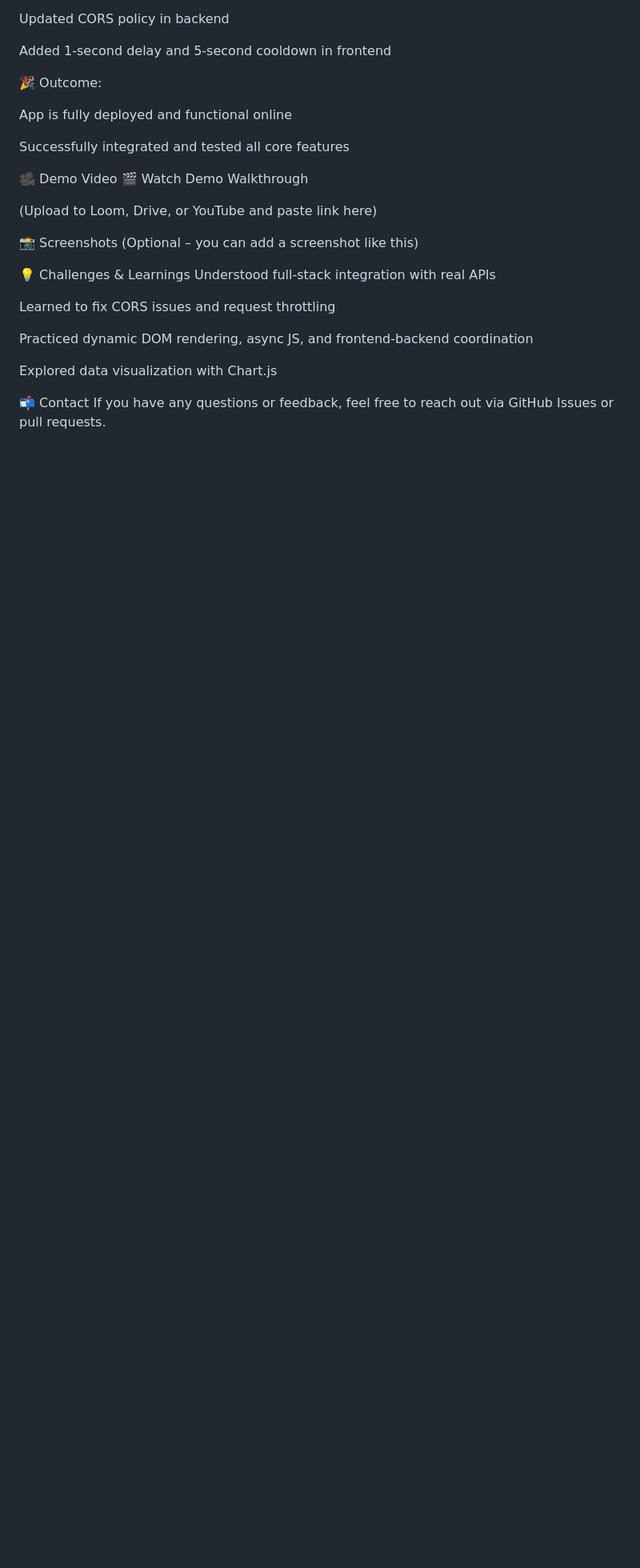
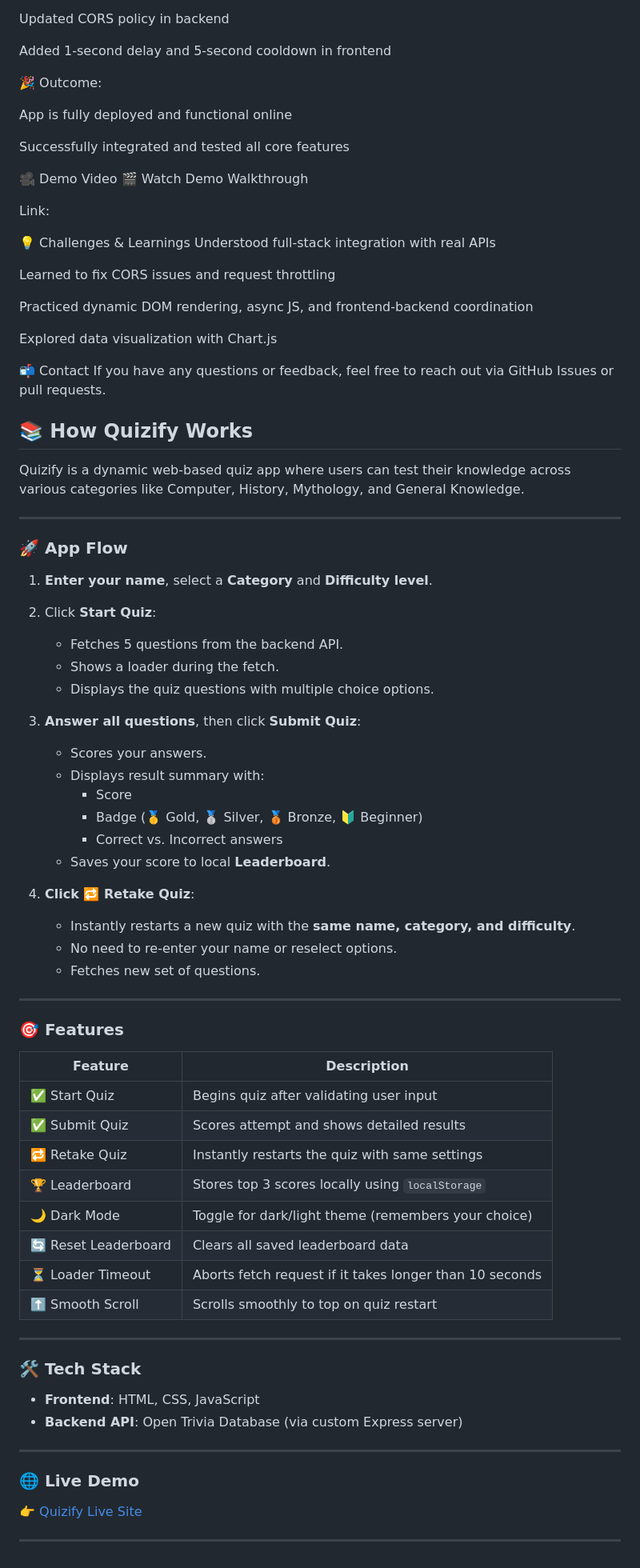
Before and after one commit to Apurbo2k25/Final_Project, a Markdown page: README.md, the part around the change. Shown at 80% size. GitHub-like rendering; blank space fills up the shorter version.

```diff
--- a/README.md
+++ b/README.md
@@ -163,10 +163,8 @@ Successfully integrated and tested all core features
 🎥 Demo Video
 🎬 Watch Demo Walkthrough
 
-(Upload to Loom, Drive, or YouTube and paste link here)
+Link:
 
-📸 Screenshots
-(Optional – you can add a screenshot like this)
 
 💡 Challenges & Learnings
 Understood full-stack integration with real APIs
@@ -179,3 +177,62 @@ Explored data visualization with Chart.js
 
 📬 Contact
 If you have any questions or feedback, feel free to reach out via GitHub Issues or pull requests.
+
+
+
+## 📚 How Quizify Works
+
+Quizify is a dynamic web-based quiz app where users can test their knowledge across various categories like Computer, History, Mythology, and General Knowledge.
+
+---
+
+### 🚀 App Flow
+
+1. **Enter your name**, select a **Category** and **Difficulty level**.
+2. Click **Start Quiz**:
+   - Fetches 5 questions from the backend API.
+   - Shows a loader during the fetch.
+   - Displays the quiz questions with multiple choice options.
+
+3. **Answer all questions**, then click **Submit Quiz**:
+   - Scores your answers.
+   - Displays result summary with:
+     - Score
+     - Badge (🥇 Gold, 🥈 Silver, 🥉 Bronze, 🔰 Beginner)
+     - Correct vs. Incorrect answers
+   - Saves your score to local **Leaderboard**.
+
+4. **Click 🔁 Retake Quiz**:
+   - Instantly restarts a new quiz with the **same name, category, and difficulty**.
+   - No need to re-enter your name or reselect options.
+   - Fetches new set of questions.
+
+---
+
+### 🎯 Features
+
+| Feature             | Description                                                                 |
+|---------------------|-----------------------------------------------------------------------------|
+| ✅ Start Quiz        | Begins quiz after validating user input                                     |
+| ✅ Submit Quiz       | Scores attempt and shows detailed results                                   |
+| 🔁 Retake Quiz       | Instantly restarts the quiz with same settings                              |
+| 🏆 Leaderboard       | Stores top 3 scores locally using `localStorage`                            |
+| 🌙 Dark Mode         | Toggle for dark/light theme (remembers your choice)                         |
+| 🔄 Reset Leaderboard | Clears all saved leaderboard data                                           |
+| ⏳ Loader Timeout    | Aborts fetch request if it takes longer than 10 seconds                     |
+| ⬆️ Smooth Scroll     | Scrolls smoothly to top on quiz restart                                     |
+
+---
+
+### 🛠️ Tech Stack
+
+- **Frontend**: HTML, CSS, JavaScript
+- **Backend API**: Open Trivia Database (via custom Express server)
+
+---
+
+### 🌐 Live Demo
+
+👉 [Quizify Live Site](https://quizify2025.netlify.app/)
+
+---
```
